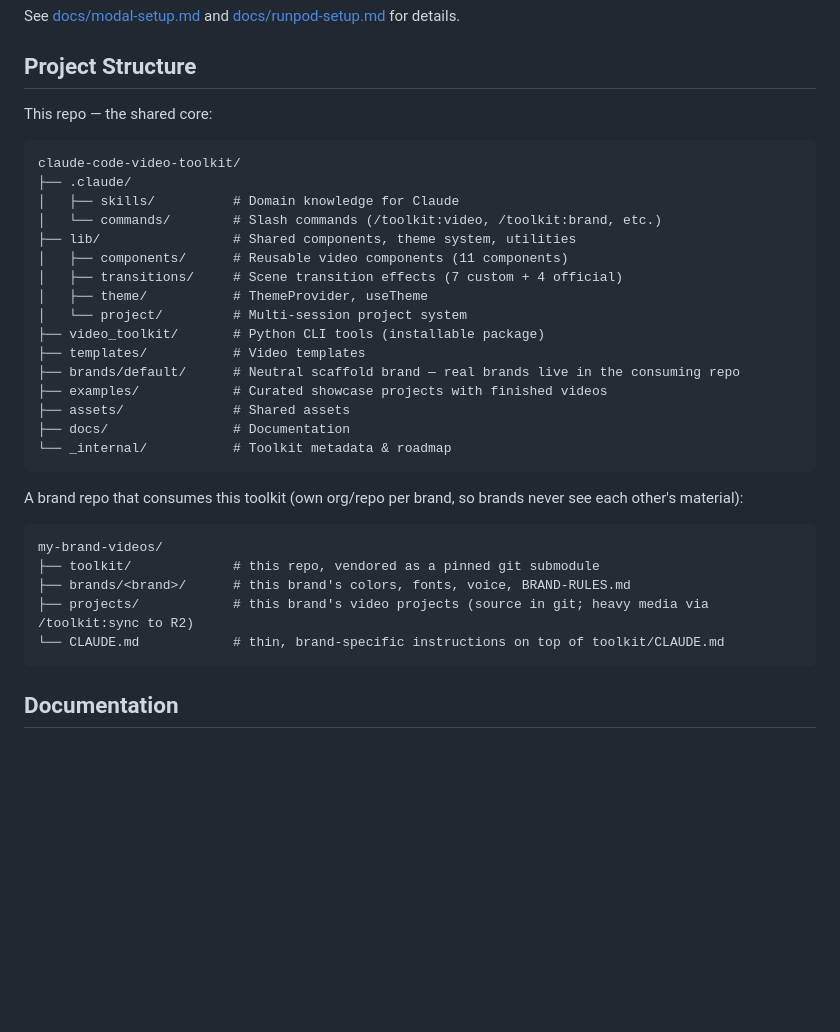
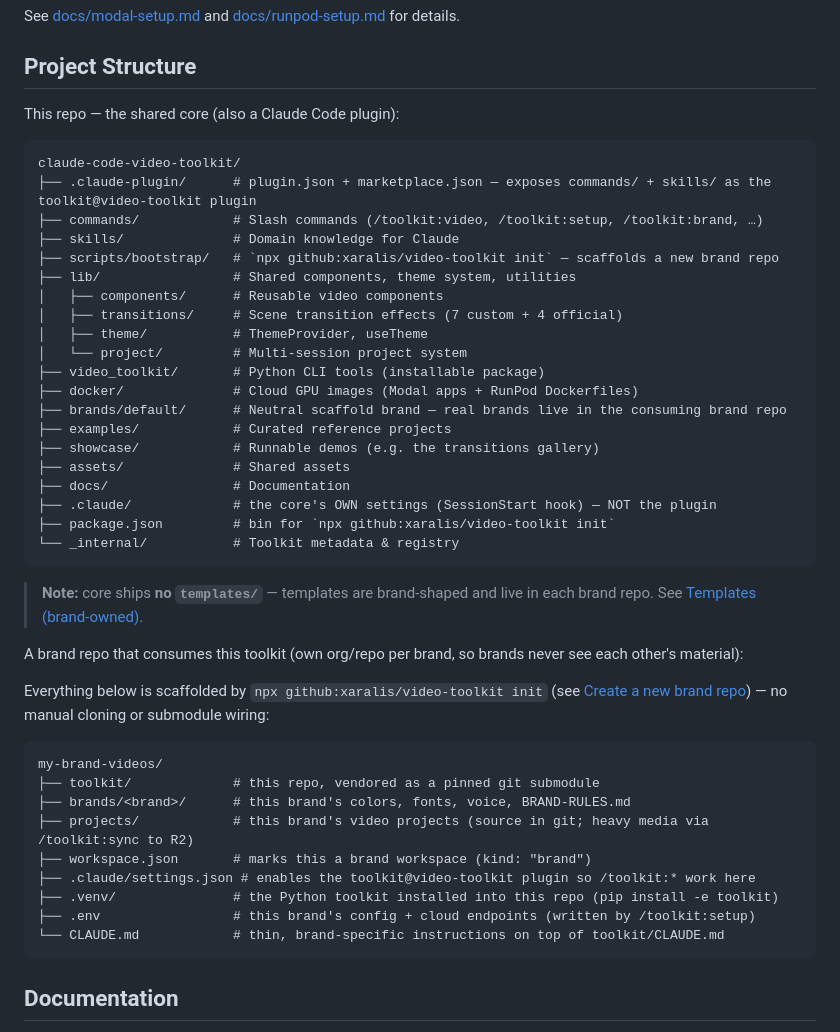
Before and after one commit to xaralis/video-toolkit, a Markdown page: README.md, the part around the change. GitHub-like rendering; blank space fills up the shorter version.

Commit message:
docs(readme): fix Project Structure — top-level commands/skills + plugin, no templates/, real brand-repo layout

````diff
--- a/README.md
+++ b/README.md
@@ -289,35 +289,47 @@ See [docs/modal-setup.md](docs/modal-setup.md) and [docs/runpod-setup.md](docs/r
 
 ## Project Structure
 
-This repo — the shared core:
+This repo — the shared core (also a Claude Code plugin):
 
 ```
 claude-code-video-toolkit/
-├── .claude/
-│   ├── skills/          # Domain knowledge for Claude
-│   └── commands/        # Slash commands (/toolkit:video, /toolkit:brand, etc.)
+├── .claude-plugin/      # plugin.json + marketplace.json — exposes commands/ + skills/ as the toolkit@video-toolkit plugin
+├── commands/            # Slash commands (/toolkit:video, /toolkit:setup, /toolkit:brand, …)
+├── skills/              # Domain knowledge for Claude
+├── scripts/bootstrap/   # `npx github:xaralis/video-toolkit init` — scaffolds a new brand repo
 ├── lib/                 # Shared components, theme system, utilities
-│   ├── components/      # Reusable video components (11 components)
+│   ├── components/      # Reusable video components
 │   ├── transitions/     # Scene transition effects (7 custom + 4 official)
 │   ├── theme/           # ThemeProvider, useTheme
 │   └── project/         # Multi-session project system
 ├── video_toolkit/       # Python CLI tools (installable package)
-├── templates/           # Video templates
-├── brands/default/      # Neutral scaffold brand — real brands live in the consuming repo
-├── examples/            # Curated showcase projects with finished videos
+├── docker/              # Cloud GPU images (Modal apps + RunPod Dockerfiles)
+├── brands/default/      # Neutral scaffold brand — real brands live in the consuming brand repo
+├── examples/            # Curated reference projects
+├── showcase/            # Runnable demos (e.g. the transitions gallery)
 ├── assets/              # Shared assets
 ├── docs/                # Documentation
-└── _internal/           # Toolkit metadata & roadmap
+├── .claude/             # the core's OWN settings (SessionStart hook) — NOT the plugin
+├── package.json         # bin for `npx github:xaralis/video-toolkit init`
+└── _internal/           # Toolkit metadata & registry
 ```
+
+> **Note:** core ships **no `templates/`** — templates are brand-shaped and live in each brand repo. See [Templates (brand-owned)](#templates-brand-owned).
 
 A brand repo that consumes this toolkit (own org/repo per brand, so brands never see each other's
 material):
+
+Everything below is scaffolded by `npx github:xaralis/video-toolkit init` (see [Create a new brand repo](#create-a-new-brand-repo)) — no manual cloning or submodule wiring:
 
 ```
 my-brand-videos/
 ├── toolkit/             # this repo, vendored as a pinned git submodule
 ├── brands/<brand>/      # this brand's colors, fonts, voice, BRAND-RULES.md
 ├── projects/            # this brand's video projects (source in git; heavy media via /toolkit:sync to R2)
+├── workspace.json       # marks this a brand workspace (kind: "brand")
+├── .claude/settings.json # enables the toolkit@video-toolkit plugin so /toolkit:* work here
+├── .venv/               # the Python toolkit installed into this repo (pip install -e toolkit)
+├── .env                 # this brand's config + cloud endpoints (written by /toolkit:setup)
 └── CLAUDE.md            # thin, brand-specific instructions on top of toolkit/CLAUDE.md
 ```
 
````
